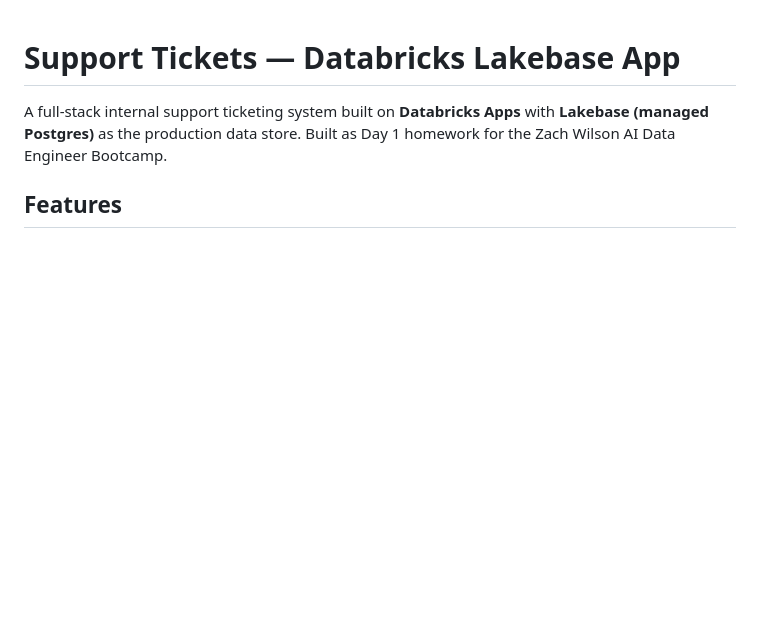
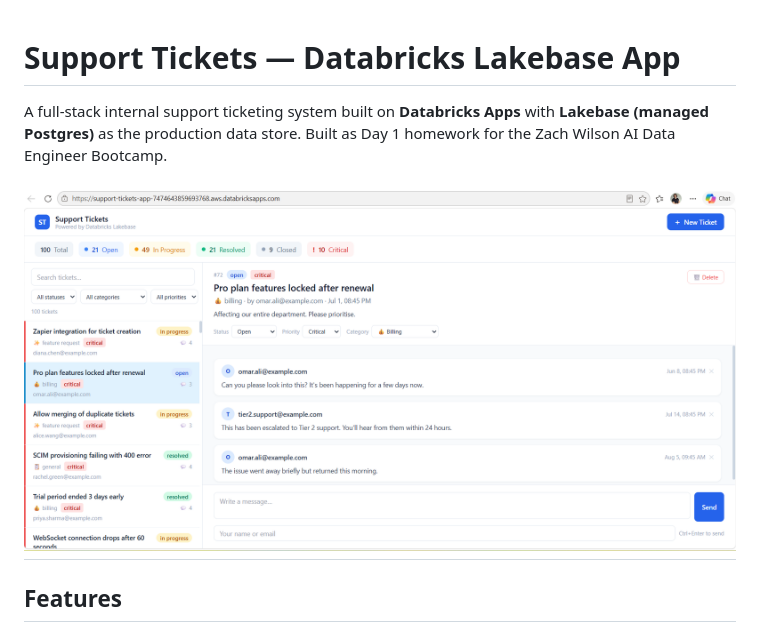
Before and after one commit to sanelanikodinoska/support-tickets, a Markdown page: README.md, the part around the change. Drawn GitHub-style; pictures changed too: Support-tickets-app_1786043770210.png (added); blank space fills up the shorter version.

Commit message:
App image added

```diff
--- a/README.md
+++ b/README.md
@@ -1,6 +1,8 @@
 # Support Tickets — Databricks Lakebase App
 
 A full-stack internal support ticketing system built on **Databricks Apps** with **Lakebase (managed Postgres)** as the production data store. Built as Day 1 homework for the Zach Wilson AI Data Engineer Bootcamp.
+
+## ![Support-tickets-app_1786043770210.png](./Support-tickets-app_1786043770210.png "Support-tickets-app_1786043770210.png")
 
 ## Features
 
```
